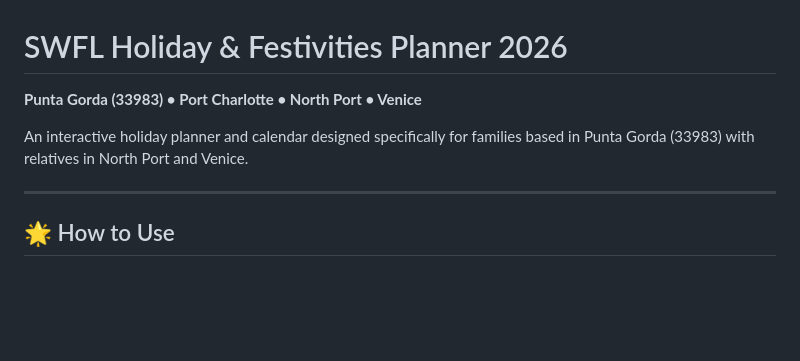
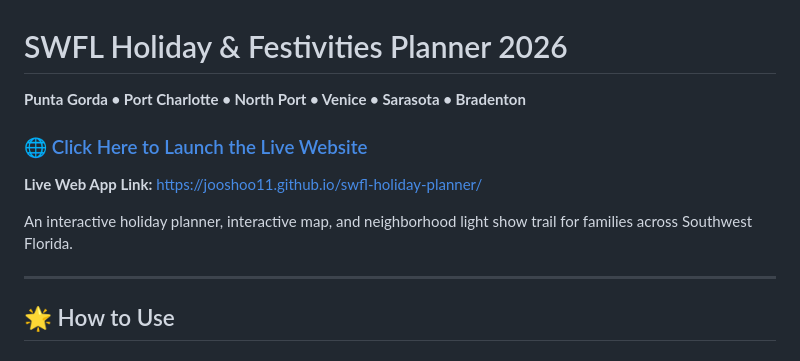
Before and after one commit to jooshoo11/swfl-holiday-planner, a Markdown page: README.md, the part around the change. Rendered like a GitHub page; blank space fills up the shorter version.

Commit message:
Update README with prominent live website link

```diff
--- a/README.md
+++ b/README.md
@@ -1,7 +1,10 @@
 # SWFL Holiday & Festivities Planner 2026
-**Punta Gorda (33983) • Port Charlotte • North Port • Venice**
+**Punta Gorda • Port Charlotte • North Port • Venice • Sarasota • Bradenton**
 
-An interactive holiday planner and calendar designed specifically for families based in Punta Gorda (33983) with relatives in North Port and Venice.
+### 🌐 [Click Here to Launch the Live Website](https://jooshoo11.github.io/swfl-holiday-planner/)
+**Live Web App Link:** [https://jooshoo11.github.io/swfl-holiday-planner/](https://jooshoo11.github.io/swfl-holiday-planner/)
+
+An interactive holiday planner, interactive map, and neighborhood light show trail for families across Southwest Florida.
 
 ---
 
```
